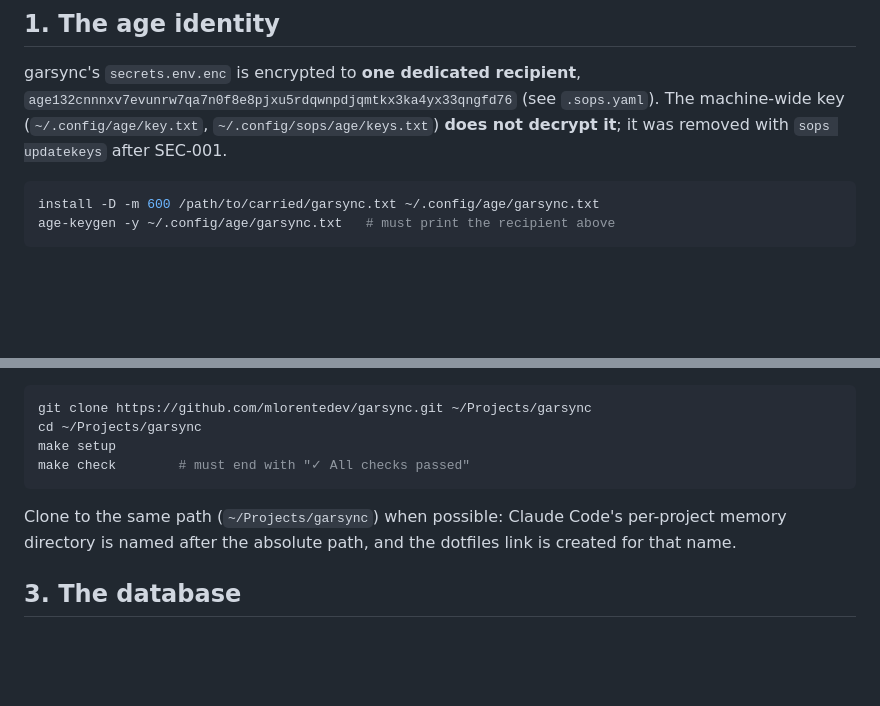
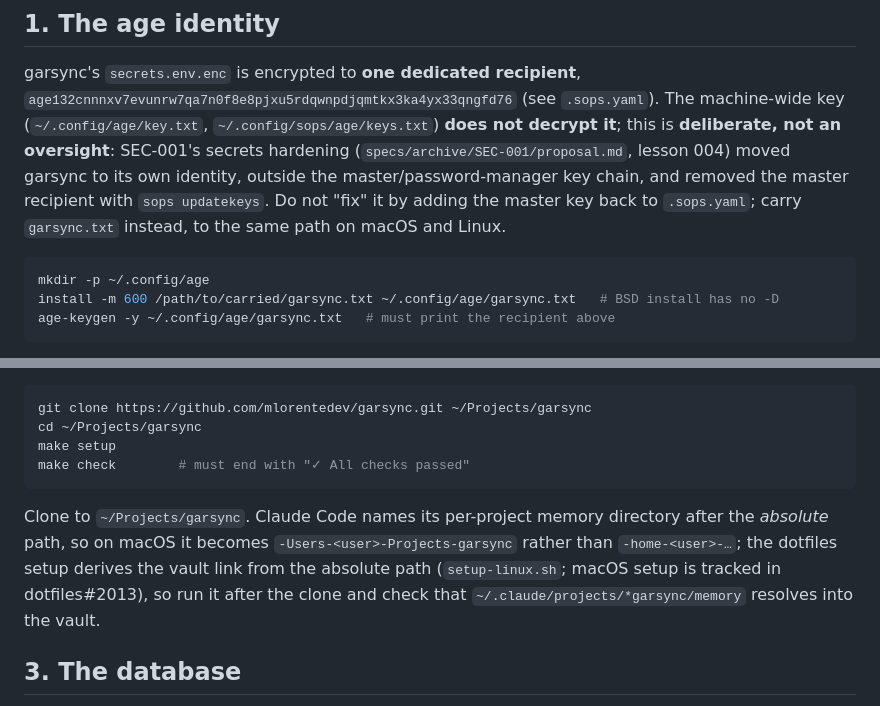
Before and after one commit to mlorentedev/garsync, a Markdown page: docs/runbooks/onboard-new-machine.md, 2 parts joined by grey strips. Rendered like a GitHub page; blank space fills up the shorter version.

Commit message:
docs(runbooks): say the dedicated key is SEC-001's decision, and make the steps run on macOS

````diff
--- a/docs/runbooks/onboard-new-machine.md
+++ b/docs/runbooks/onboard-new-machine.md
@@ -24,10 +24,15 @@ container run), `.coverage`, `specs/**/review-transcript.jsonl*` (launcher logs;
 garsync's `secrets.env.enc` is encrypted to **one dedicated recipient**,
 `age132cnnnxv7evunrw7qa7n0f8e8pjxu5rdqwnpdjqmtkx3ka4yx33qngfd76` (see `.sops.yaml`). The
 machine-wide key (`~/.config/age/key.txt`, `~/.config/sops/age/keys.txt`) **does not decrypt it**;
-it was removed with `sops updatekeys` after SEC-001.
+this is **deliberate, not an oversight**: SEC-001's secrets hardening
+(`specs/archive/SEC-001/proposal.md`, lesson 004) moved garsync to its own identity, outside the
+master/password-manager key chain, and removed the master recipient with `sops updatekeys`. Do not
+"fix" it by adding the master key back to `.sops.yaml`; carry `garsync.txt` instead, to the same
+path on macOS and Linux.
 
 ```sh
-install -D -m 600 /path/to/carried/garsync.txt ~/.config/age/garsync.txt
+mkdir -p ~/.config/age
+install -m 600 /path/to/carried/garsync.txt ~/.config/age/garsync.txt   # BSD install has no -D
 age-keygen -y ~/.config/age/garsync.txt   # must print the recipient above
 ```
 
@@ -67,8 +72,10 @@ make setup
 make check        # must end with "✓ All checks passed"
 ```
 
-Clone to the same path (`~/Projects/garsync`) when possible: Claude Code's per-project memory
-directory is named after the absolute path, and the dotfiles link is created for that name.
+Clone to `~/Projects/garsync`. Claude Code names its per-project memory directory after the
+*absolute* path, so on macOS it becomes `-Users-<user>-Projects-garsync` rather than
+`-home-<user>-…`; the dotfiles setup derives the vault link from the absolute path (`setup-linux.sh`;
+macOS setup is tracked in dotfiles#2013), so run it after the clone and check that `~/.claude/projects/*garsync/memory` resolves into the vault.
 
 ## 3. The database
 
````
